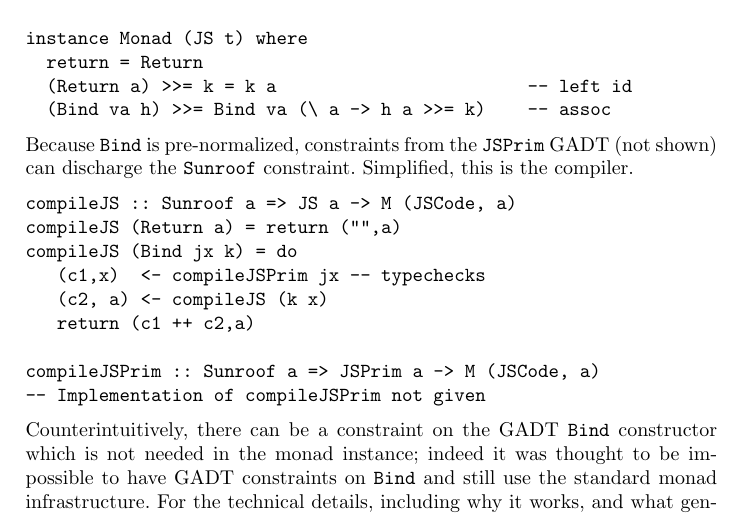
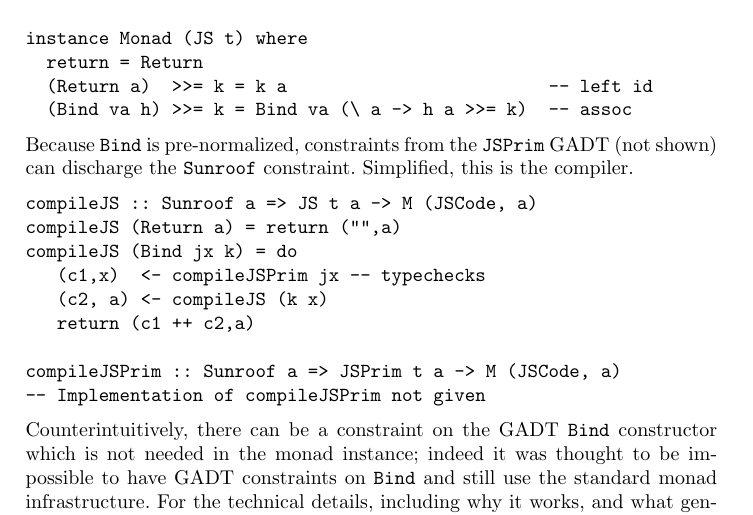
Before and after one commit to ku-fpg/paper-sunroof-tfp13, a LaTeX paper (sunroof.tex): part of page 12 of 16, cut so that both start at the same text. Compiled offline with pdfLaTeX.

Commit message:
Last couple of typos

```diff
--- a/sunroof.tex
+++ b/sunroof.tex
@@ -818,21 +818,21 @@ data JS :: * -> * -> * where
 
 instance Monad (JS t) where
   return = Return
-  (Return a) >>= k = k a                        -- left id
-  (Bind va h) >>= Bind va (\ a -> h a >>= k)    -- assoc
+  (Return a)  >>= k = k a                         -- left id
+  (Bind va h) >>= k = Bind va (\ a -> h a >>= k)  -- assoc
 \end{Code}
 Because \Src{Bind} is pre-normalized, constraints from the
 \Src{JSPrim} GADT (not shown) can discharge the \Src{Sunroof} constraint.
 Simplified, this is the compiler.
 \begin{Code}
-compileJS :: Sunroof a => JS a -> M (JSCode, a)
+compileJS :: Sunroof a => JS t a -> M (JSCode, a)
 compileJS (Return a) = return ("",a)
 compileJS (Bind jx k) = do
    (c1,x)  <- compileJSPrim jx -- typechecks
    (c2, a) <- compileJS (k x)
    return (c1 ++ c2,a)
 
-compileJSPrim :: Sunroof a => JSPrim a -> M (JSCode, a)
+compileJSPrim :: Sunroof a => JSPrim t a -> M (JSCode, a)
 -- Implementation of compileJSPrim not given
 \end{Code}
 Counterintuitively, there can be a constraint on the GADT
```
